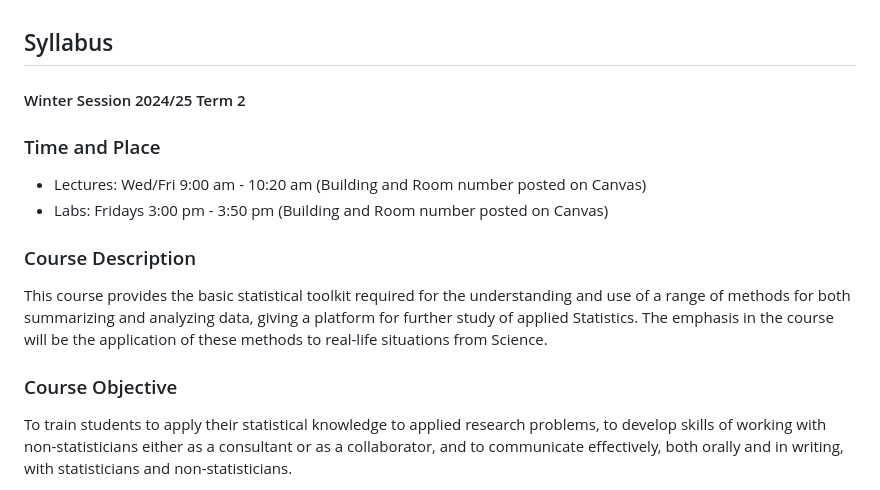
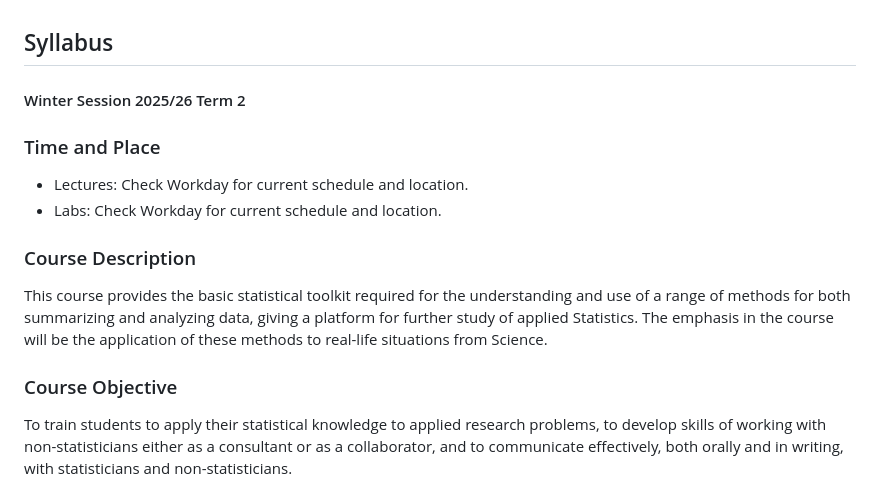
Before and after one commit to UBC-STAT/stat-450, a Markdown page: docs/syllabus-page.md, the part around the change. Rendered like a GitHub page.

Commit message:
Update syllabus

```diff
--- a/docs/syllabus-page.md
+++ b/docs/syllabus-page.md
@@ -1,16 +1,18 @@
 ## Syllabus
-#### Winter Session 2024/25 Term 2
+#### Winter Session 2025/26 Term 2
 
 ### Time and Place
 
-- Lectures: Wed/Fri 9:00 am - 10:20 am (Building and Room number posted on Canvas)
-- Labs: Fridays 3:00 pm - 3:50 pm (Building and Room number posted on Canvas)
+- Lectures: Check Workday for current schedule and location.
+- Labs: Check Workday for current schedule and location.
 
 
 ### Course Description
+
 This course provides the basic statistical toolkit required for the understanding and use of a range of methods for both summarizing and analyzing data, giving a platform for further study of applied Statistics. The emphasis in the course will be the application of these methods to real-life situations from Science.
 
 ### Course Objective
+
 To train students to apply their statistical knowledge to applied research problems, to develop skills of working with non-statisticians either as a consultant or as a collaborator, and to communicate effectively, both orally and in writing, with statisticians and non-statisticians.
 
 Most course activities will be organized around a series of case studies based on recent and current applied research problems from different subject areas. Students will participate in:
```
